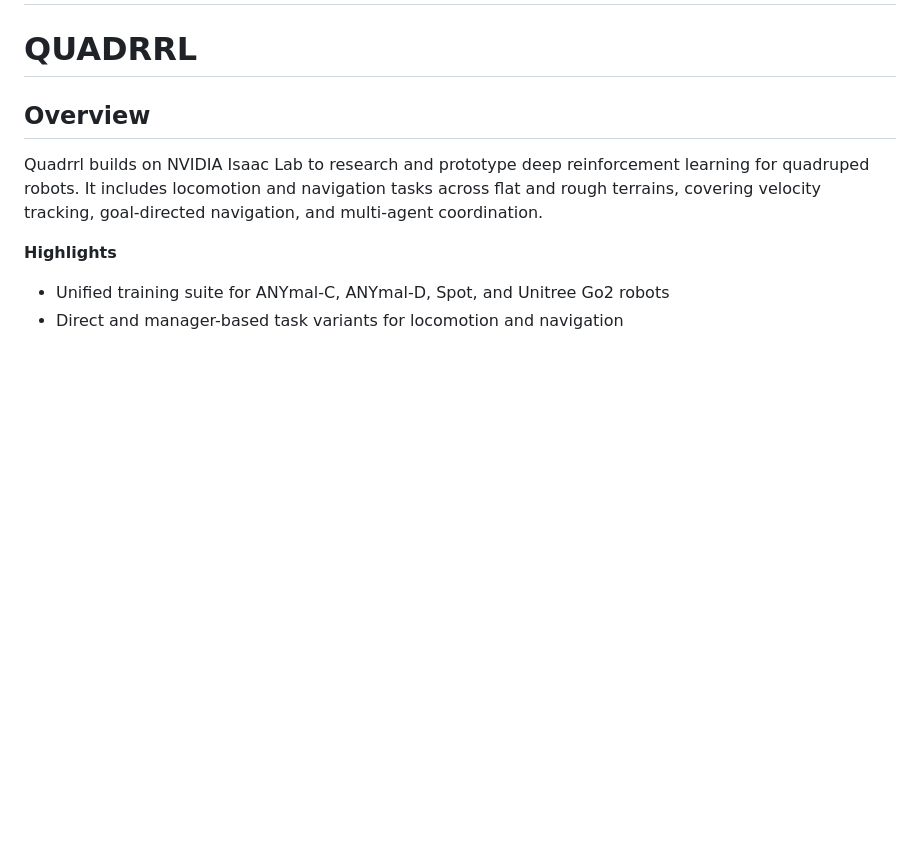
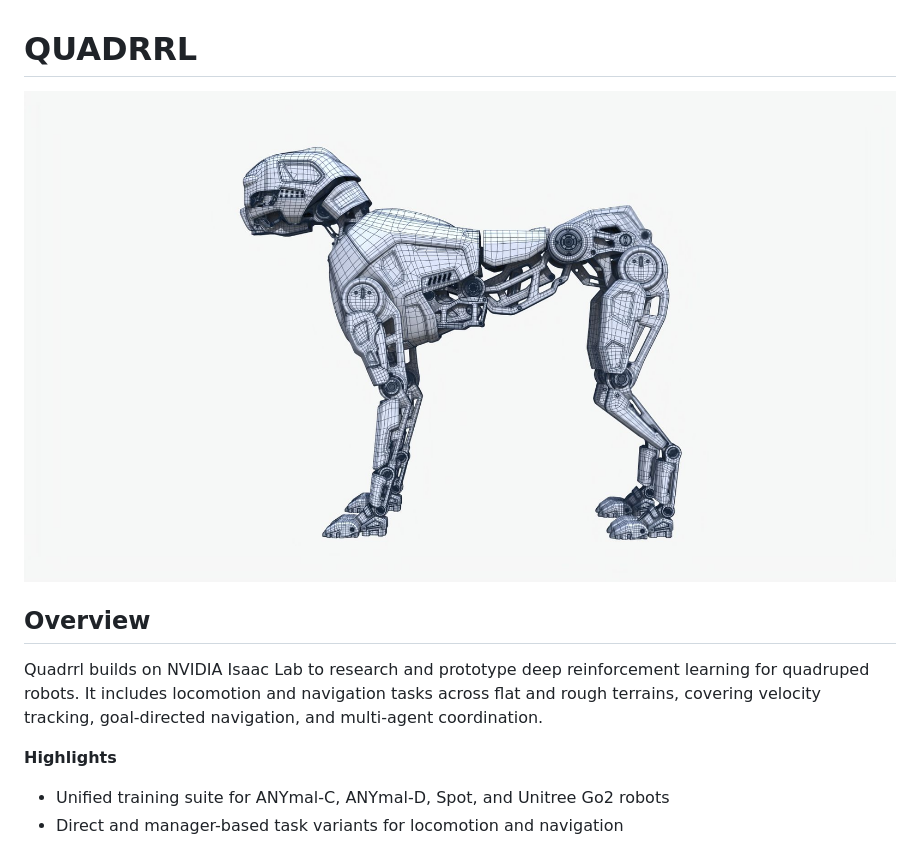
Before and after one commit to lbnmahs/quadrrl, a Markdown page: README.md, the part around the change printed below. Rendered like a GitHub page; pictures changed too: assets/repo_header.jpg (added); blank space fills up the shorter version.

```diff
--- a/README.md
+++ b/README.md
@@ -3,4 +1,6 @@
 # QUADRRL
+
+![Quadrrl Header](assets/repo_header.jpg)
 
 ## Overview
 
```
Also changed, not shown: other parts of README.md (+0 -2 lines), 1 other file.
